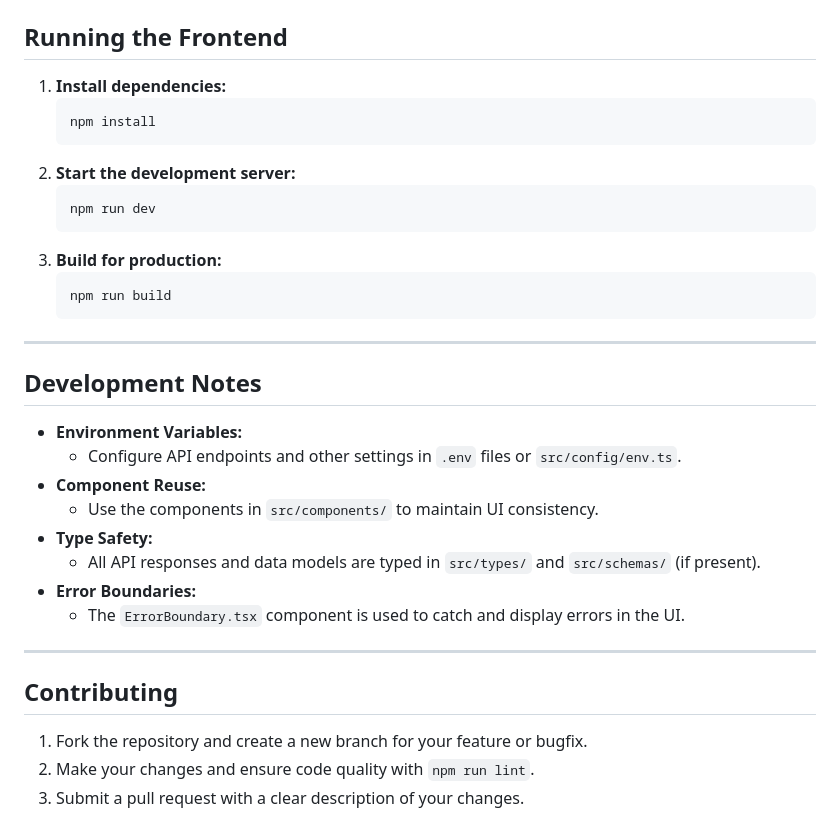
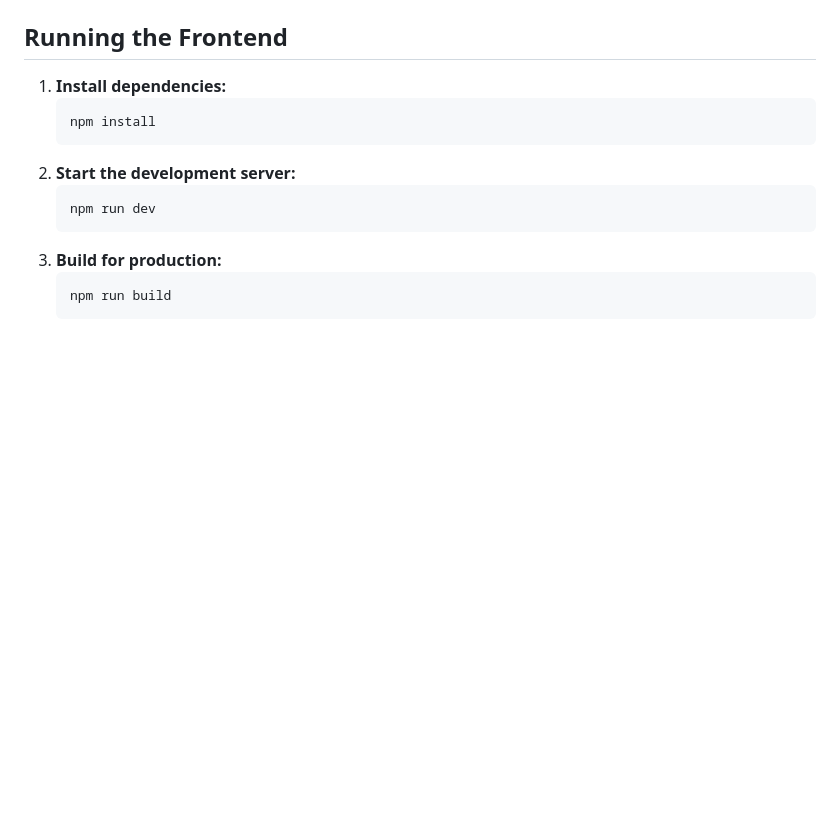
Before and after one commit to neerajadhav/GoalForge, a Markdown page: Frontend/README.md, the part around the change. Drawn GitHub-style; blank space fills up the shorter version.

Commit message:
Changes to be committed: 	modified:   Backend/README.md 	modified:   Frontend/README.md 	modified:   README.md

````diff
--- a/Frontend/README.md
+++ b/Frontend/README.md
@@ -75,24 +75,3 @@ The frontend communicates with the backend (located in the `Backend/` directory)
    ```bash
    npm run build
    ```
-
----
-
-## Development Notes
-
-- **Environment Variables:**
-  - Configure API endpoints and other settings in `.env` files or `src/config/env.ts`.
-- **Component Reuse:**
-  - Use the components in `src/components/` to maintain UI consistency.
-- **Type Safety:**
-  - All API responses and data models are typed in `src/types/` and `src/schemas/` (if present).
-- **Error Boundaries:**
-  - The `ErrorBoundary.tsx` component is used to catch and display errors in the UI.
-
----
-
-## Contributing
-
-1. Fork the repository and create a new branch for your feature or bugfix.
-2. Make your changes and ensure code quality with `npm run lint`.
-3. Submit a pull request with a clear description of your changes.
````
Also changed, not shown: Backend/README.md (+0 -17 lines), README.md (+0 -12 lines).
